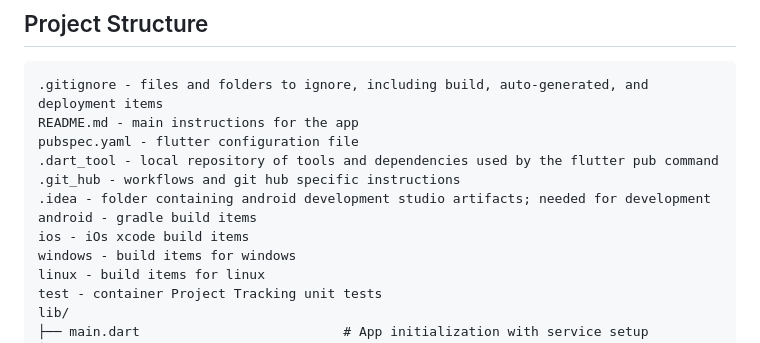
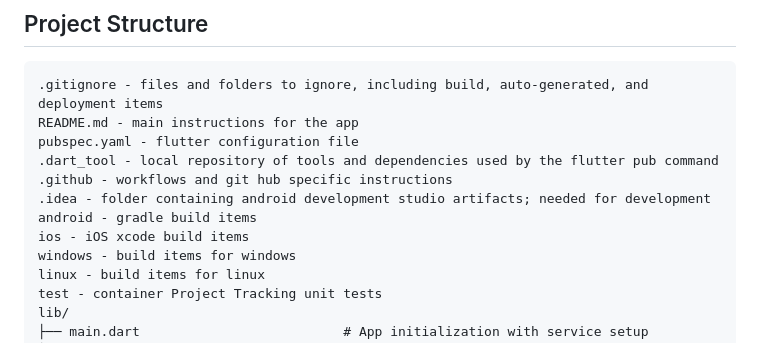
Before and after one commit to RURational2000/ProjectTracking, a Markdown page: README.md, the part around the change. Drawn GitHub-style.

Commit message:
Update README.md with Qodo recommendations
Co-authored-by: qodo-merge-pro[bot] <151058649+qodo-merge-pro[bot]@users.noreply.github.com>

```diff
--- a/README.md
+++ b/README.md
@@ -34,10 +34,10 @@ A cross-platform time tracking application for managing projects with instance-b
 README.md - main instructions for the app
 pubspec.yaml - flutter configuration file
 .dart_tool - local repository of tools and dependencies used by the flutter pub command
-.git_hub - workflows and git hub specific instructions
+.github - workflows and git hub specific instructions
 .idea - folder containing android development studio artifacts; needed for development
 android - gradle build items
-ios - iOs xcode build items
+ios - iOS xcode build items
 windows - build items for windows
 linux - build items for linux
 test - container Project Tracking unit tests
```
